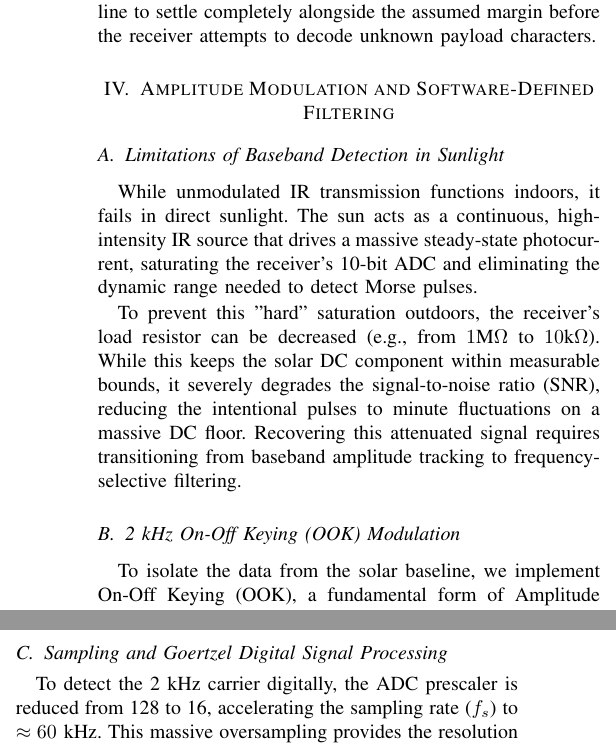
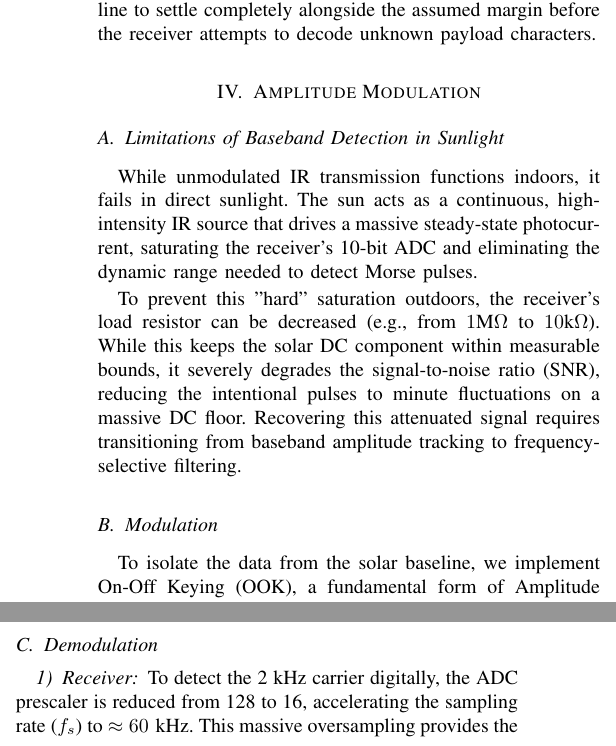
Before and after one commit to gadepall/morse, a LaTeX paper (main.tex): two parts of the columns of page 4 of 5, joined at a grey line, cut so that both start at the same text. Compiled offline with pdfLaTeX.

Commit message:
Made changes.

```diff
--- a/main.tex
+++ b/main.tex
@@ -460,14 +460,14 @@ High Ambient & 150 & $\approx 0.73\text{V}$ \\
 
 Based on the timing ratios defined in Table \ref{tab:morse_timing}, a single transmission of "HELLO WORLD" consumes exactly 111 $T_u$ (inclusive of all intra-character, inter-character, and inter-word gaps). Therefore, the full 10-cycle training sequence spans 1110 $T_u$. Given our baseline $T_u = 200\text{ ms}$, this equates to a deliberate 222-second pre-transmission window. This ensures the Dynamic Thresholding buffer ($V_{noise}$) fully saturates with representative environmental data, allowing the dynamic baseline to settle completely alongside the assumed margin before the receiver attempts to decode unknown payload characters.
 
-\section{Amplitude Modulation and Software-Defined Filtering}
+\section{Amplitude Modulation}
 
 \subsection{Limitations of Baseband Detection in Sunlight}
 While unmodulated IR transmission functions indoors, it fails in direct sunlight. The sun acts as a continuous, high-intensity IR source that drives a massive steady-state photocurrent, saturating the receiver's 10-bit ADC and eliminating the dynamic range needed to detect Morse pulses.
 
 To prevent this "hard" saturation outdoors, the receiver's load resistor can be decreased (e.g., from $1\text{M}\Omega$ to $10\text{k}\Omega$). While this keeps the solar DC component within measurable bounds, it severely degrades the signal-to-noise ratio (SNR), reducing the intentional pulses to minute fluctuations on a massive DC floor. Recovering this attenuated signal requires transitioning from baseband amplitude tracking to frequency-selective filtering.
 
-\subsection{2~kHz On-Off Keying (OOK) Modulation}
+\subsection{Modulation}
 To isolate the data from the solar baseline, we implement On-Off Keying (OOK), a fundamental form of Amplitude Modulation (AM). Instead of emitting a static DC pulse, the transmitter modulates the IR LED with a 2~kHz square wave carrier during every active Morse symbol.
 
 This modulation shifts the transmission into the frequency domain:
@@ -501,7 +501,9 @@ By toggling the LED at 2~kHz, the receiver can selectively filter out the 0~Hz s
     \label{fig:modulation}
 \end{figure}
 
-\subsection{Sampling and Goertzel Digital Signal Processing}
+\subsection{Demodulation}
+
+\subsubsection{Receiver}
 To detect the 2~kHz carrier digitally, the ADC prescaler is reduced from 128 to 16, accelerating the sampling rate ($f_s$) to $\approx 60\text{ kHz}$. This massive oversampling provides the resolution necessary for the Goertzel algorithm \cite{smith1997}, which we utilize as a computationally lightweight digital bandpass filter.
 
 The receiver pipeline is illustrated in Figure \ref{fig:modulated_block}. For a given target frequency index $k$ and block size $N$, the algorithm computes the intermediate state $y[n]$ for each incoming sample $x[n]$ using the second-order difference equations \cite{goertzel}:
```
Also changed, not shown: main.pdf, main.tex (2 more changed lines), 3 other files.
